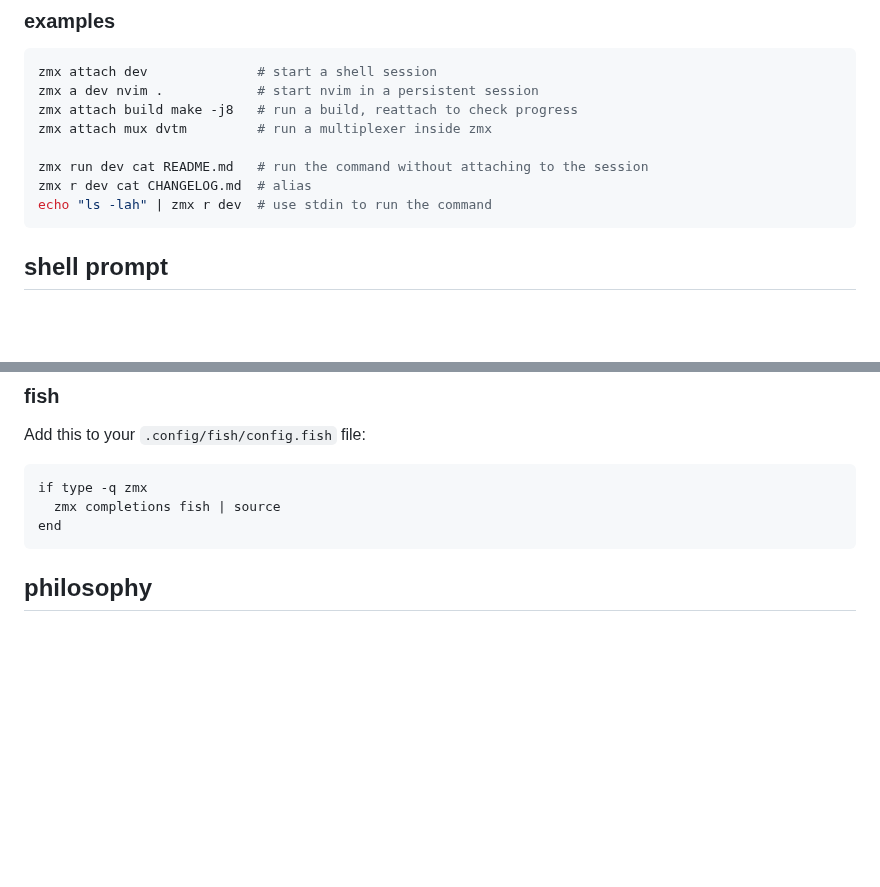
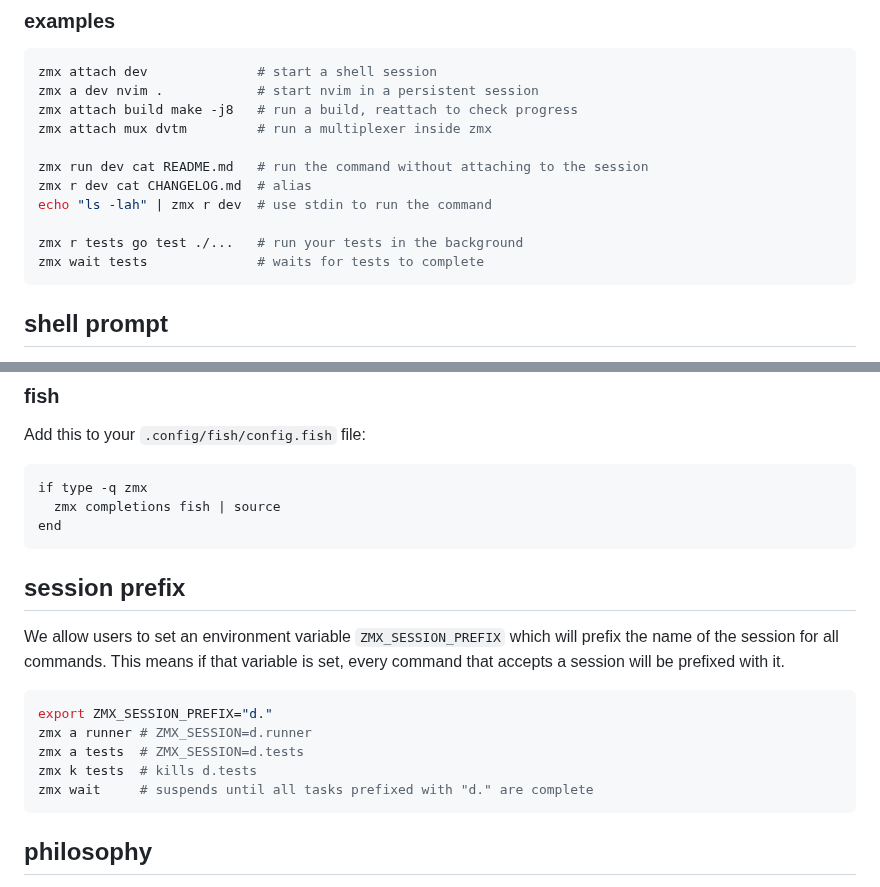
Before and after one commit to neurosnap/zmx, a Markdown page: README.md, 2 parts joined by grey strips. Rendered like a GitHub page; blank space fills up the shorter version.

Commit message:
docs: readme

````diff
--- a/README.md
+++ b/README.md
@@ -82,6 +82,9 @@ zmx attach mux dvtm         # run a multiplexer inside zmx
 zmx run dev cat README.md   # run the command without attaching to the session
 zmx r dev cat CHANGELOG.md  # alias
 echo "ls -lah" | zmx r dev  # use stdin to run the command
+
+zmx r tests go test ./...   # run your tests in the background
+zmx wait tests              # waits for tests to complete
 ```
 
 ## shell prompt
@@ -180,6 +183,18 @@ Add this to your `.config/fish/config.fish` file:
 if type -q zmx
   zmx completions fish | source
 end
+```
+
+## session prefix
+
+We allow users to set an environment variable `ZMX_SESSION_PREFIX` which will prefix the name of the session for all commands. This means if that variable is set, every command that accepts a session will be prefixed with it.
+
+```bash
+export ZMX_SESSION_PREFIX="d."
+zmx a runner # ZMX_SESSION=d.runner
+zmx a tests  # ZMX_SESSION=d.tests
+zmx k tests  # kills d.tests
+zmx wait     # suspends until all tasks prefixed with "d." are complete
 ```
 
 ## philosophy
````
